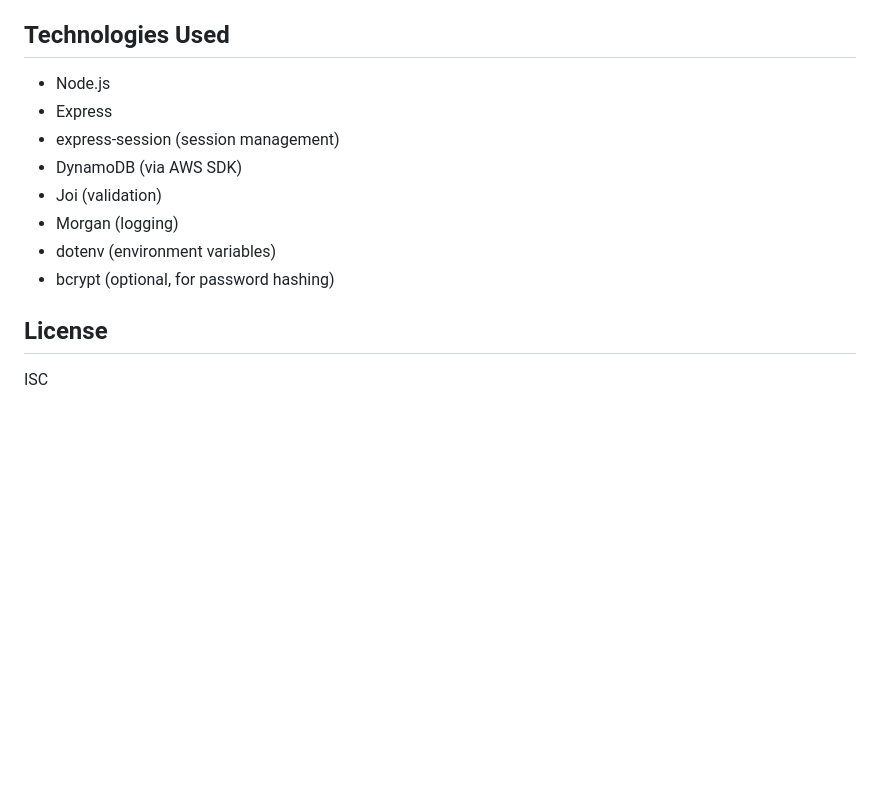
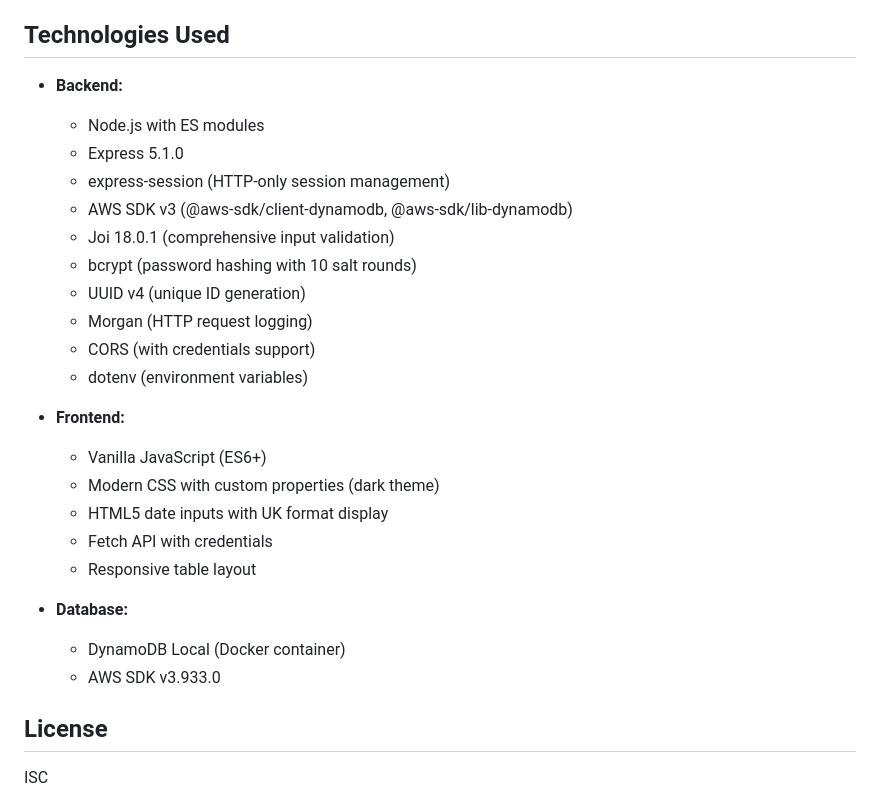
Before and after one commit to stuskeer/session-tracker, a Markdown page: README.md, the part around one of its changes. Drawn GitHub-style; blank space fills up the shorter version.

```diff
--- a/README.md
+++ b/README.md
@@ -315,14 +357,28 @@ All password operations use bcrypt's built-in functions for secure authenticatio
 
 ## Technologies Used
 
-- Node.js
-- Express
-- express-session (session management)
-- DynamoDB (via AWS SDK)
-- Joi (validation)
-- Morgan (logging)
-- dotenv (environment variables)
-- bcrypt (optional, for password hashing)
+- **Backend:**
+  - Node.js with ES modules
+  - Express 5.1.0
+  - express-session (HTTP-only session management)
+  - AWS SDK v3 (@aws-sdk/client-dynamodb, @aws-sdk/lib-dynamodb)
+  - Joi 18.0.1 (comprehensive input validation)
+  - bcrypt (password hashing with 10 salt rounds)
+  - UUID v4 (unique ID generation)
+  - Morgan (HTTP request logging)
+  - CORS (with credentials support)
+  - dotenv (environment variables)
+
+- **Frontend:**
+  - Vanilla JavaScript (ES6+)
+  - Modern CSS with custom properties (dark theme)
+  - HTML5 date inputs with UK format display
+  - Fetch API with credentials
+  - Responsive table layout
+
+- **Database:**
+  - DynamoDB Local (Docker container)
+  - AWS SDK v3.933.0
 
 ## License
 
```
Also changed, not shown: other parts of README.md (+80 -38 lines).
